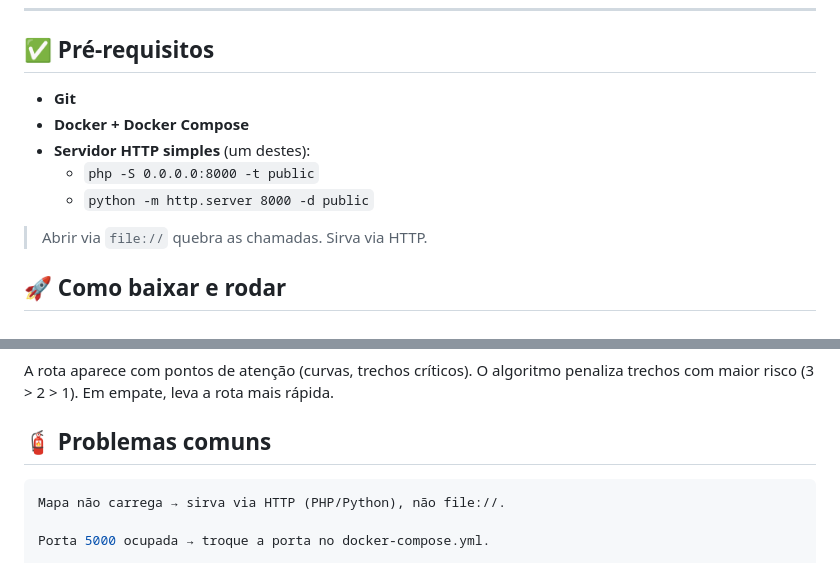
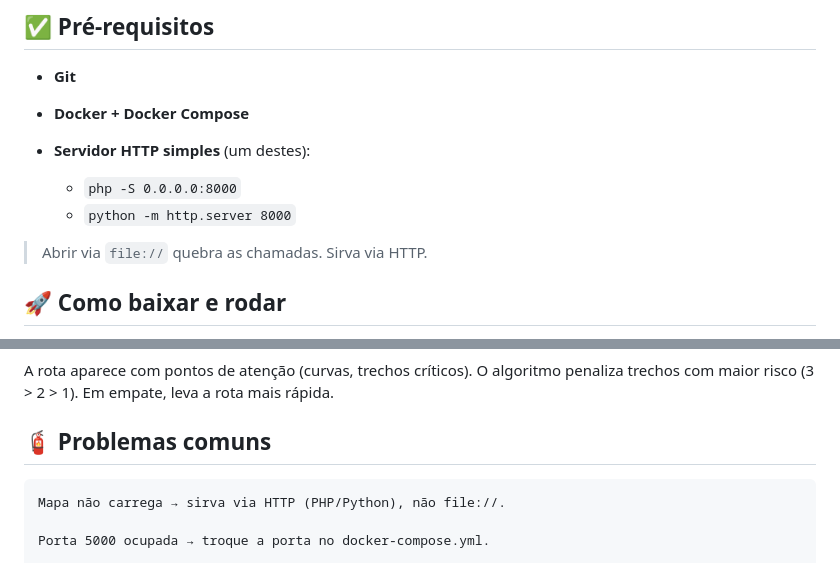
Before and after one commit to gilmaracastro/caminho_seguro, a Markdown page: README.md, 2 parts joined by grey strips. Drawn GitHub-style.

````diff
--- a/README.md
+++ b/README.md
@@ -13,8 +13,9 @@ Front em **Leaflet**, roteamento com **OSRM**. Clone, rode e use — sem novela.
 - **Git**
 - **Docker + Docker Compose**
 - **Servidor HTTP simples** (um destes):
-  - `php -S 0.0.0.0:8000 -t public`
-  - `python -m http.server 8000 -d public`
+
+  - `php -S 0.0.0.0:8000`
+  - `python -m http.server 8000`
 
 > Abrir via `file://` quebra as chamadas. Sirva via HTTP.
 
@@ -147,7 +148,7 @@ O algoritmo penaliza trechos com maior risco (3 > 2 > 1). Em empate, leva a rota
 
 ## 🧯 Problemas comuns
 
-```bash
+```
 Mapa não carrega → sirva via HTTP (PHP/Python), não file://.
 
 Porta 5000 ocupada → troque a porta no docker-compose.yml.
````
